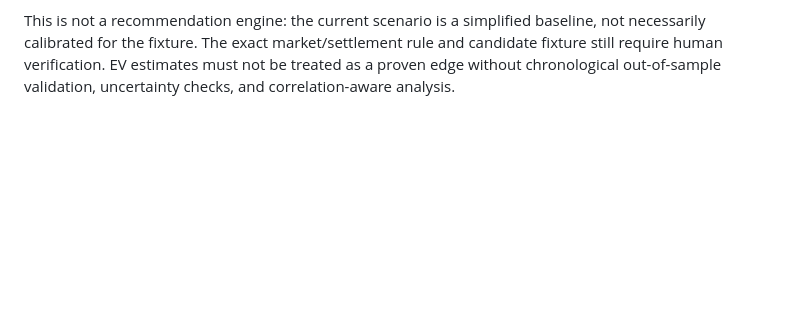
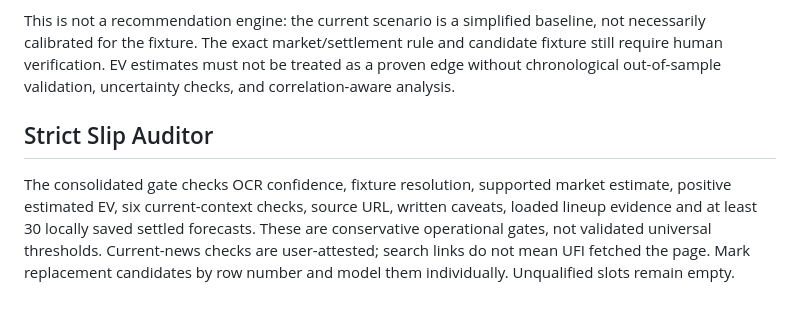
Before and after one commit to edoborrmagdalene9-dev/universal-football-intelligence, a Markdown page: docs/ufi-slip-intelligence-bridge.md, the part around the change. Rendered like a GitHub page; blank space fills up the shorter version.

Commit message:
Document strict slip auditor workflow

```diff
--- a/docs/ufi-slip-intelligence-bridge.md
+++ b/docs/ufi-slip-intelligence-bridge.md
@@ -56,3 +56,7 @@ A candidate is not an authoritative match. Verify competition, date, kickoff, te
 A new optional **Compare supported markets with current scenario** action compares clearly recognized slip selections against the currently calculated independent-Poisson score grid. It requires a unique fixture candidate and exact agreement between the candidate teams and scenario teams, plus decimal odds. Supported examples are BTTS yes, over/under 1.5/2.5/3.5 goals, explicit home/draw/away result, and common double-chance wording. Unsupported or ambiguous selections remain unestimated rather than being guessed. It displays model probability, raw odds-implied probability, and estimated expected value (p \times odds - 1) for research review.
 
 This is not a recommendation engine: the current scenario is a simplified baseline, not necessarily calibrated for the fixture. The exact market/settlement rule and candidate fixture still require human verification. EV estimates must not be treated as a proven edge without chronological out-of-sample validation, uncertainty checks, and correlation-aware analysis.
+
+
+## Strict Slip Auditor
+The consolidated gate checks OCR confidence, fixture resolution, supported market estimate, positive estimated EV, six current-context checks, source URL, written caveats, loaded lineup evidence and at least 30 locally saved settled forecasts. These are conservative operational gates, not validated universal thresholds. Current-news checks are user-attested; search links do not mean UFI fetched the page. Mark replacement candidates by row number and model them individually. Unqualified slots remain empty.
```
